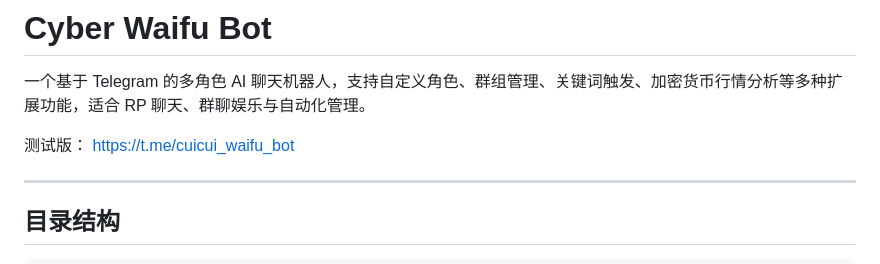
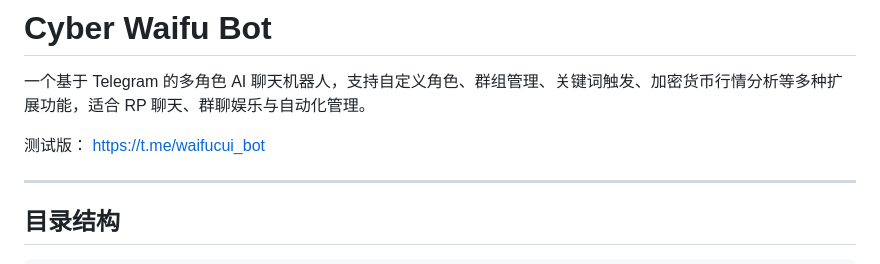
Before and after one commit to Ooxygen7/waifu111, a Markdown page: README.md, the part around the change. GitHub-like rendering.

```diff
--- a/README.md
+++ b/README.md
@@ -2,7 +2,7 @@
 
 一个基于 Telegram 的多角色 AI 聊天机器人，支持自定义角色、群组管理、关键词触发、加密货币行情分析等多种扩展功能，适合 RP 聊天、群聊娱乐与自动化管理。
 
-测试版： https://t.me/cuicui_waifu_bot
+测试版： https://t.me/waifucui_bot
 
 ---
 
```
